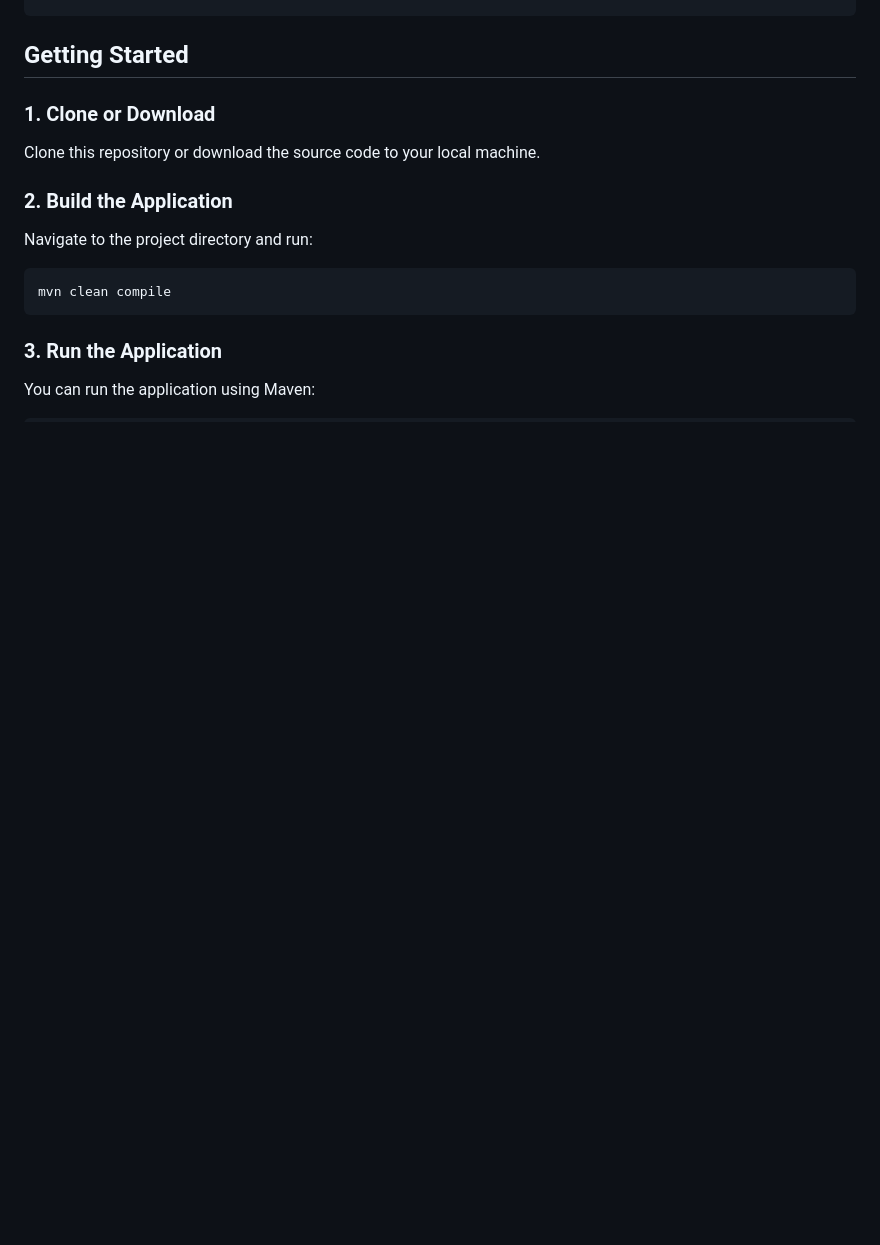
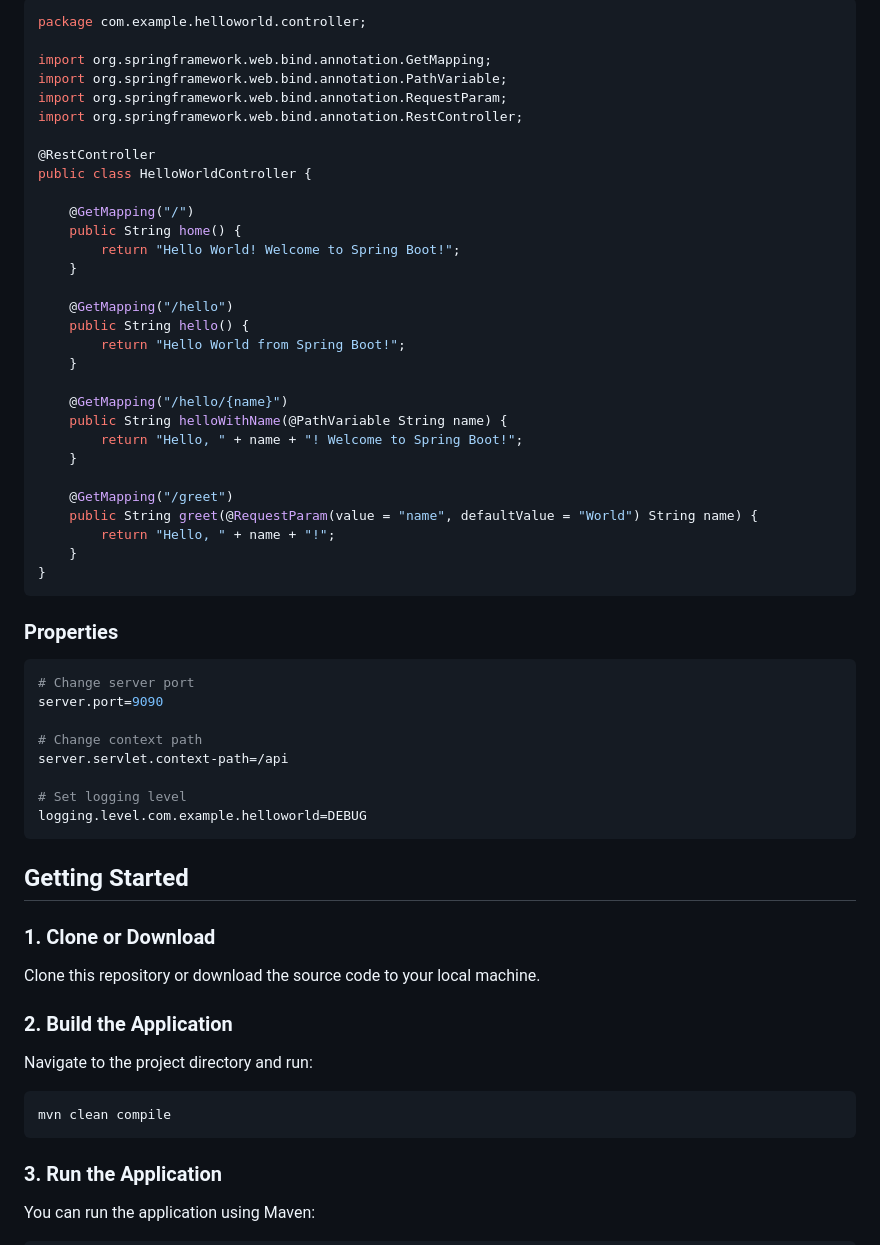
Before and after one commit to learningcicd/springboot-helloword, a Markdown page: README.md, the part around the change printed below. Drawn GitHub-style; blank space fills up the shorter version.

````diff
--- a/README.md
+++ b/README.md
@@ -35,3 +108,47 @@ hello-world/
+```bash
+package com.example.helloworld.controller;
+
+import org.springframework.web.bind.annotation.GetMapping;
+import org.springframework.web.bind.annotation.PathVariable;
+import org.springframework.web.bind.annotation.RequestParam;
+import org.springframework.web.bind.annotation.RestController;
+
+@RestController
+public class HelloWorldController {
+
+    @GetMapping("/")
+    public String home() {
+        return "Hello World! Welcome to Spring Boot!";
+    }
+
+    @GetMapping("/hello")
+    public String hello() {
+        return "Hello World from Spring Boot!";
+    }
+
+    @GetMapping("/hello/{name}")
+    public String helloWithName(@PathVariable String name) {
+        return "Hello, " + name + "! Welcome to Spring Boot!";
+    }
+
+    @GetMapping("/greet")
+    public String greet(@RequestParam(value = "name", defaultValue = "World") String name) {
+        return "Hello, " + name + "!";
+    }
+}
+```
+
+### Properties
+
+```bash
+# Change server port
+server.port=9090
+
+# Change context path
+server.servlet.context-path=/api
+
+# Set logging level
+logging.level.com.example.helloworld=DEBUG
 ```
 
 ## Getting Started
````
Also changed, not shown: other parts of README.md (+73 -0 lines).
